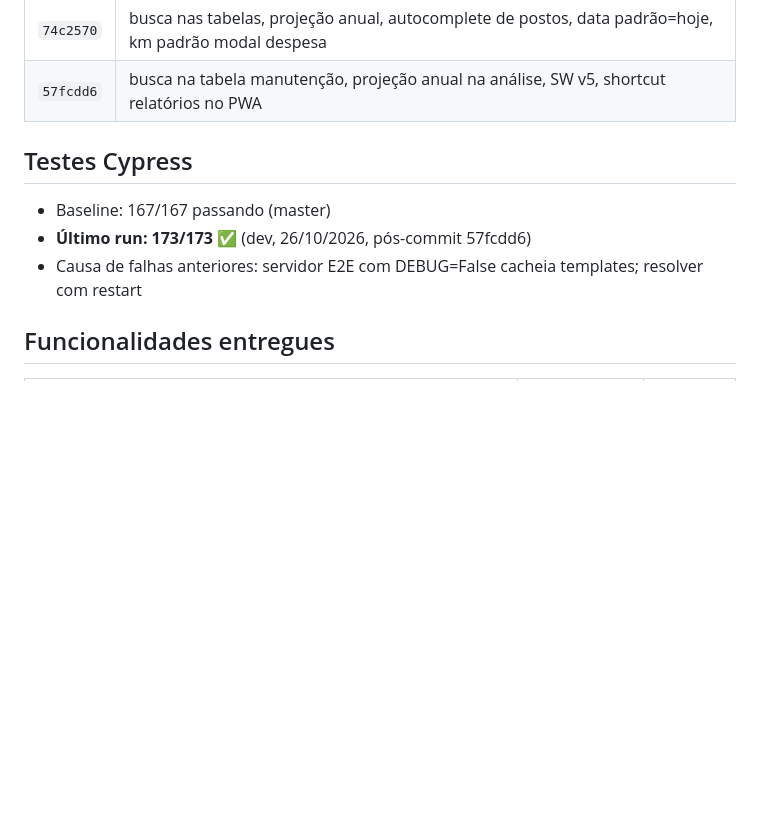
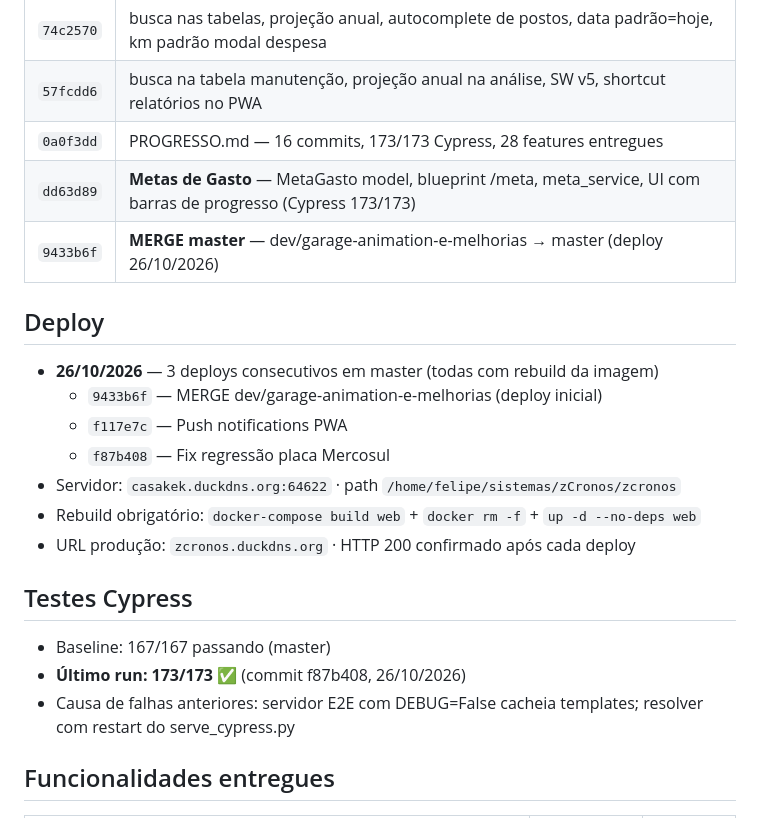
Before and after one commit to devflisboa/zcronos, a Markdown page: PROGRESSO.md, the part around one of its changes. Rendered like a GitHub page; blank space fills up the shorter version.

```diff
--- a/PROGRESSO.md
+++ b/PROGRESSO.md
@@ -20,11 +22,23 @@
 | `4df1563` | gráfico preço médio/L por mês + auto-calc valor total no modal de abastecimento |
 | `74c2570` | busca nas tabelas, projeção anual, autocomplete de postos, data padrão=hoje, km padrão modal despesa |
 | `57fcdd6` | busca na tabela manutenção, projeção anual na análise, SW v5, shortcut relatórios no PWA |
+| `0a0f3dd` | PROGRESSO.md — 16 commits, 173/173 Cypress, 28 features entregues |
+| `dd63d89` | **Metas de Gasto** — MetaGasto model, blueprint /meta, meta_service, UI com barras de progresso (Cypress 173/173) |
+| `9433b6f` | **MERGE master** — dev/garage-animation-e-melhorias → master (deploy 26/10/2026) |
+
+## Deploy
+- **26/10/2026** — 3 deploys consecutivos em master (todas com rebuild da imagem)
+  - `9433b6f` — MERGE dev/garage-animation-e-melhorias (deploy inicial)
+  - `f117e7c` — Push notifications PWA
+  - `f87b408` — Fix regressão placa Mercosul
+- Servidor: `casakek.duckdns.org:64622` · path `/home/felipe/sistemas/zCronos/zcronos`
+- Rebuild obrigatório: `docker-compose build web` + `docker rm -f` + `up -d --no-deps web`
+- URL produção: `zcronos.duckdns.org` · HTTP 200 confirmado após cada deploy
 
 ## Testes Cypress
 - Baseline: 167/167 passando (master)
-- **Último run: 173/173 ✅** (dev, 26/10/2026, pós-commit 57fcdd6)
-- Causa de falhas anteriores: servidor E2E com DEBUG=False cacheia templates; resolver com restart
+- **Último run: 173/173 ✅** (commit f87b408, 26/10/2026)
+- Causa de falhas anteriores: servidor E2E com DEBUG=False cacheia templates; resolver com restart do serve_cypress.py
 
 ## Funcionalidades entregues
 | Feature | Status | Commit |
```
Also changed, not shown: other parts of PROGRESSO.md (+35 -6 lines).
